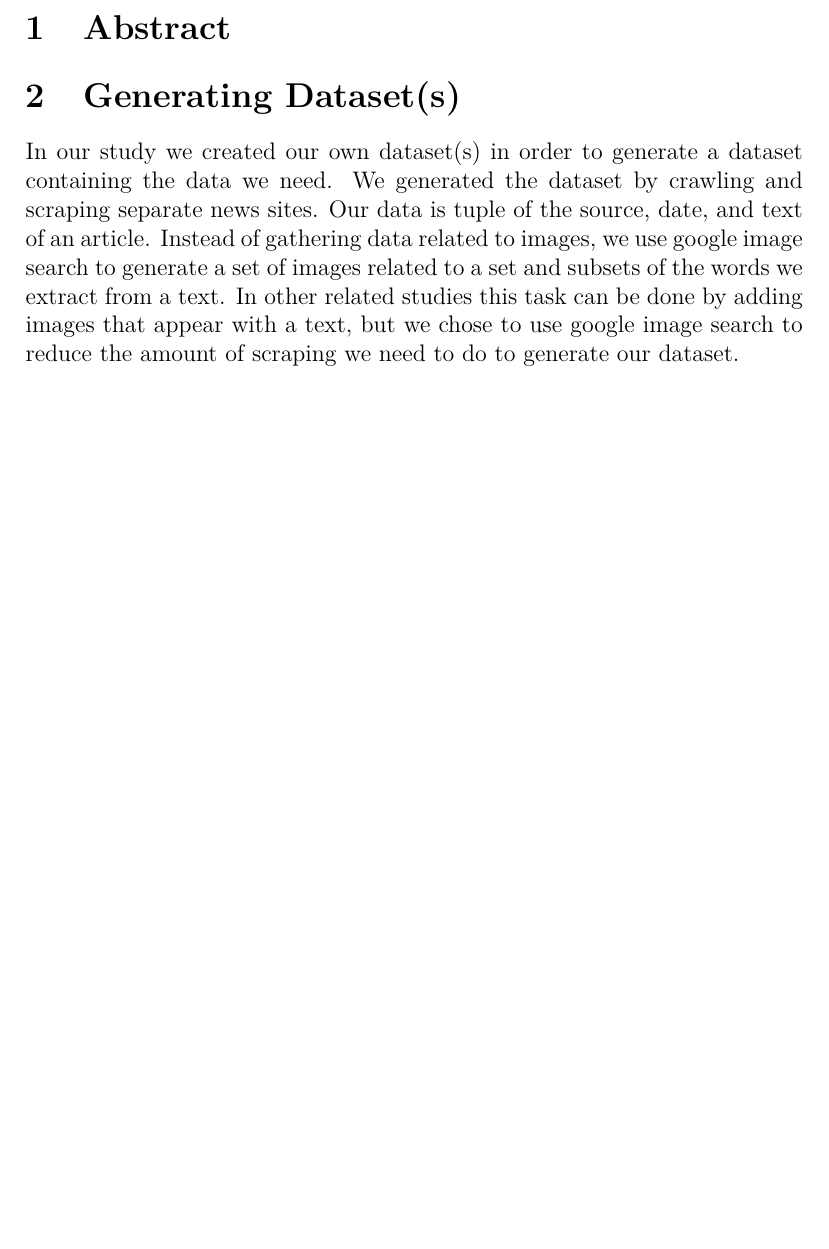
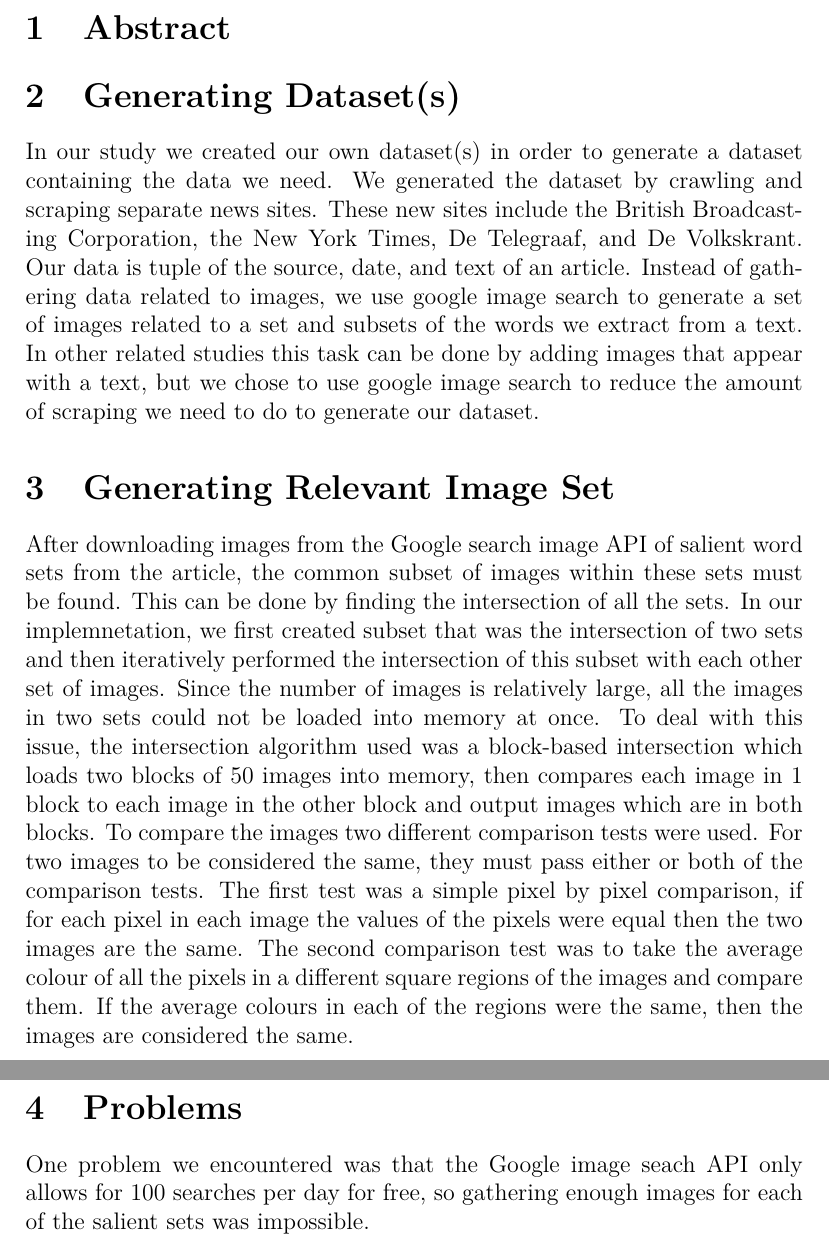
Before and after one commit to Comp4710AprioriTextIllustrator/TextIllustrator, a LaTeX document (paper/paper.tex): part of the page before the commit and two parts of pages 1 and 2 of 2 after it, the two joined at a grey line, cut so that both start at the same text, the shorter picture padded with empty space. Compiled offline with pdfLaTeX.

Commit message:
Added section on generating relevant image set to the paper, and added a section which inludes talks about the problem caused by Google limiting the number of image searches we can do per day

```diff
--- a/paper/paper.tex
+++ b/paper/paper.tex
@@ -7,6 +7,12 @@
 \begin{document}
 \section{Abstract}
 \section{Generating Dataset(s)}
-In our study we created our own dataset(s) in order to generate a dataset containing the data we need. We generated the dataset by crawling and scraping separate news sites. Our data is tuple of the source, date, and text of an article.
+In our study we created our own dataset(s) in order to generate a dataset containing the data we need. We generated the dataset by crawling and scraping separate news sites. These new sites include the British Broadcasting Corporation, the New York Times, De Telegraaf, and De Volkskrant. Our data is tuple of the source, date, and text of an article.
 Instead of gathering data related to images, we use google image search to generate a set of images related to a set and subsets of the words we extract from a text. In other related studies this task can be done by adding images that appear with a text, but we chose to use google image search to reduce the amount of scraping we need to do to generate our dataset.
+\section{Generating Relevant Image Set}
+After downloading images from the Google search image API of salient word sets from the article, the common subset of images within these sets must be found. This can be done by finding the intersection of all the sets. In our implemnetation, we first created subset that was the intersection of two sets and then iteratively performed the intersection of this subset with each other set of images.
+Since the number of images is relatively large, all the images in two sets could not be loaded into memory at once. To deal with this issue, the intersection algorithm used was a block-based intersection which loads two blocks of 50 images into memory, then compares each image in 1 block to each image in the other block and output images which are in both blocks.
+To compare the images two different comparison tests were used. For two images to be considered the same, they must pass either or both of the comparison tests. The first test was a simple pixel by pixel comparison, if for each pixel in each image the values of the pixels were equal then the two images are the same. The second comparison test was to take the average colour of all the pixels in a different square regions of the images and compare them. If the average colours in each of the regions were the same, then the images are considered the same.
+\section{Problems}
+One problem we encountered was that the Google image seach API only allows for 100 searches per day for free, so gathering enough images for each of the salient sets was impossible.
 \end{document}
```
